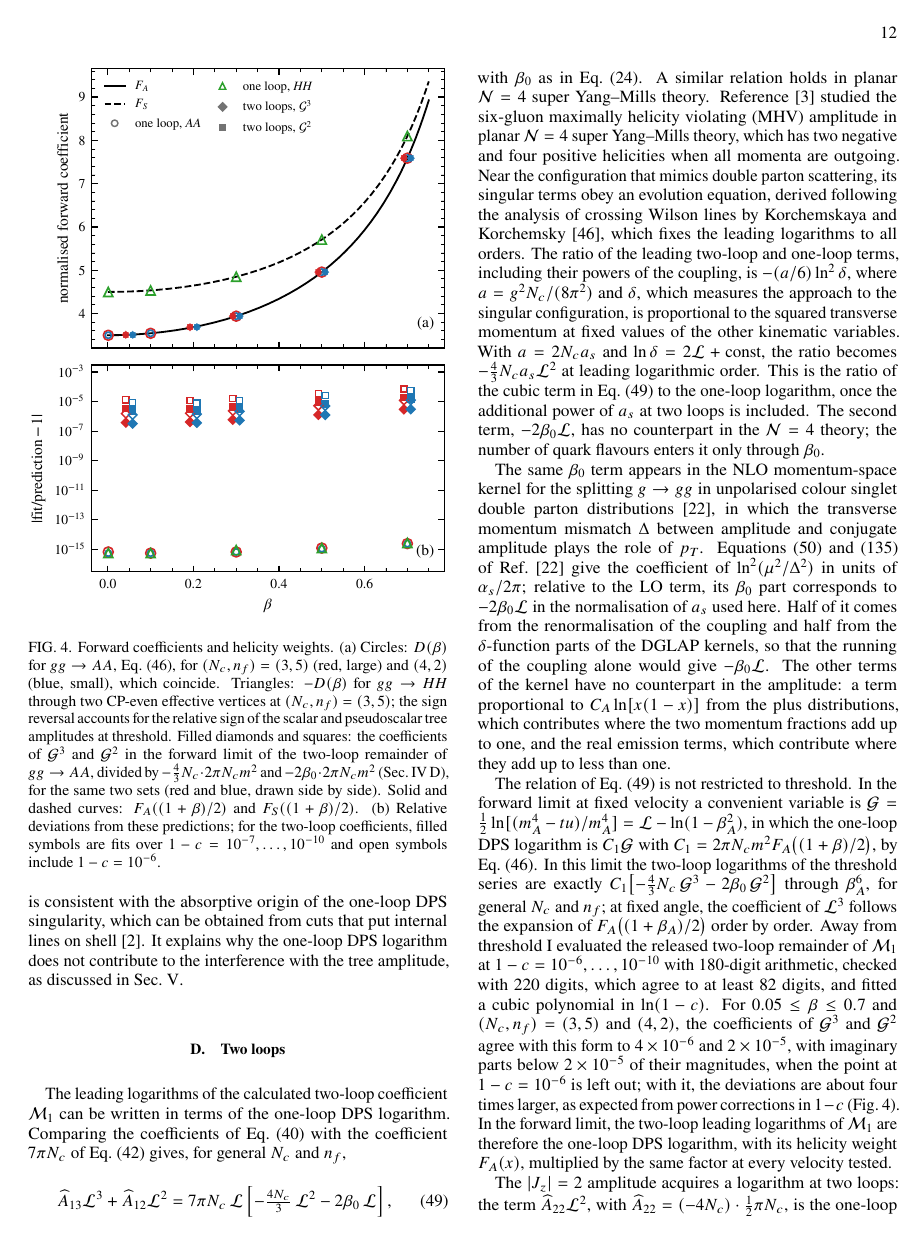
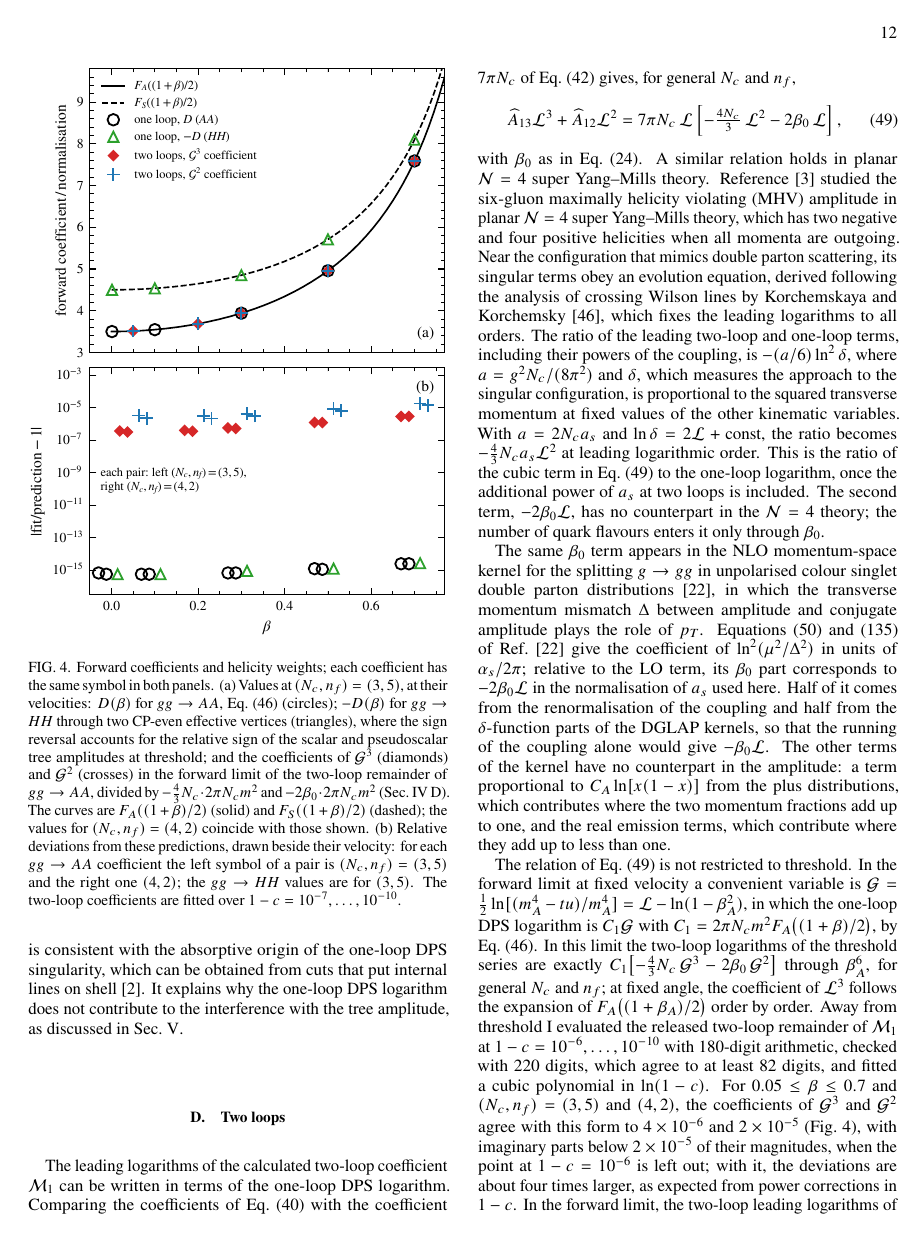
Before and after one commit to abhattacharya1992/ggAA-threshold, a LaTeX paper (manuscript/main.tex, which reads manuscript/sections/04_physics.tex): page 12 of 20 before the commit and page 12 of 21 after it. Compiled offline with pdfLaTeX.

Commit message:
Fig. 4: one symbol per coefficient in both panels; caption and legend match

```diff
--- a/manuscript/sections/04_physics.tex
+++ b/manuscript/sections/04_physics.tex
@@ -357,7 +357,7 @@ Panel~(b) shows the relative deviations from the prediction, at most \DPSMaxDevi
 \begin{figure}[!htb]
  \centering
  \includegraphics[width=\columnwidth]{figures/fig7_dps.pdf}
- \caption{Forward coefficients and helicity weights. (a) Circles: $D(\beta)$ for $gg\to AA$, Eq.~\eqref{eq:dps-prediction}, for $(\Nc,\nf)=(3,5)$ (red, large) and $(4,2)$ (blue, small), which coincide. Triangles: $-D(\beta)$ for $gg\to HH$ through two CP-even effective vertices at $(\Nc,\nf)=(3,5)$; the sign reversal accounts for the relative sign of the scalar and pseudoscalar tree amplitudes at threshold. Filled diamonds and squares: the coefficients of $\mathcal G^3$ and $\mathcal G^2$ in the forward limit of the two-loop remainder of $gg\to AA$, divided by $-\tfrac43\Nc\cdot2\pi\Nc m^2$ and $-2\beta_0\cdot2\pi\Nc m^2$ (Sec.~\ref{sec:two-loop}), for the same two sets (red and blue, drawn side by side). Solid and dashed curves: $F_A((1+\beta)/2)$ and $F_S((1+\beta)/2)$. (b) Relative deviations from these predictions; for the two-loop coefficients, filled symbols are fits over $1-c=10^{-7},\ldots,10^{-10}$ and open symbols include $1-c=10^{-6}$.}
+ \caption{Forward coefficients and helicity weights; each coefficient has the same symbol in both panels. (a) Values at $(\Nc,\nf)=(3,5)$, at their velocities: $D(\beta)$ for $gg\to AA$, Eq.~\eqref{eq:dps-prediction} (circles); $-D(\beta)$ for $gg\to HH$ through two CP-even effective vertices (triangles), where the sign reversal accounts for the relative sign of the scalar and pseudoscalar tree amplitudes at threshold; and the coefficients of $\mathcal G^3$ (diamonds) and $\mathcal G^2$ (crosses) in the forward limit of the two-loop remainder of $gg\to AA$, divided by $-\tfrac43\Nc\cdot2\pi\Nc m^2$ and $-2\beta_0\cdot2\pi\Nc m^2$ (Sec.~\ref{sec:two-loop}). The curves are $F_A((1+\beta)/2)$ (solid) and $F_S((1+\beta)/2)$ (dashed); the values for $(\Nc,\nf)=(4,2)$ coincide with those shown. (b) Relative deviations from these predictions, drawn beside their velocity: for each $gg\to AA$ coefficient the left symbol of a pair is $(\Nc,\nf)=(3,5)$ and the right one $(4,2)$; the $gg\to HH$ values are for $(3,5)$. The two-loop coefficients are fitted over $1-c=10^{-7},\ldots,10^{-10}$.}
  \label{fig:dps}
 \end{figure}
 
@@ -447,7 +447,7 @@ two momentum fractions add up to one, and the real emission terms, which
 contribute where they add up to less than one.
 
 
-The relation of Eq.~\eqref{eq:log-relation} is not restricted to threshold. In the forward limit at fixed velocity a convenient variable is $\mathcal G=\tfrac12\ln[(\mA^4-tu)/\mA^4]=\mathcal L-\ln(1-\bA^2)$, in which the one-loop DPS logarithm is $C_1\mathcal G$ with $C_1=2\pi\Nc m^2F_A\bigl((1+\beta)/2\bigr)$, by Eq.~\eqref{eq:dps-prediction}. In this limit the two-loop logarithms of the threshold series are exactly $C_1\bigl[-\tfrac43\Nc\,\mathcal G^3-2\beta_0\,\mathcal G^2\bigr]$ through $\bA^6$, for general $\Nc$ and $\nf$; at fixed angle, the coefficient of $\mathcal L^3$ follows the expansion of $F_A\bigl((1+\bA)/2\bigr)$ order by order. Away from threshold I evaluated the released two-loop remainder of $\mathcal M_1$ at $1-c=10^{-6},\ldots,10^{-10}$ with \MoneFwdDigits-digit arithmetic, checked with \MoneFwdCheckDigits{} digits, which agree to at least \MoneFwdCheckAgreement{} digits, and fitted a cubic polynomial in $\ln(1-c)$. For $\MoneFwdBetaMin\leq\beta\leq\MoneFwdBetaMax$ and $(\Nc,\nf)=$ \MoneFwdSets, the coefficients of $\mathcal G^3$ and $\mathcal G^2$ agree with this form to \MoneFwdDevThree{} and \MoneFwdDevTwo{}, with imaginary parts below \MoneFwdImag{} of their magnitudes, when the point at $1-c=10^{-6}$ is left out; with it, the deviations are about \MoneFwdWindowFactor{} times larger, as expected from power corrections in $1-c$ (Fig.~\ref{fig:dps}). In the forward limit, the two-loop leading logarithms of $\mathcal M_1$ are therefore the one-loop DPS logarithm, with its helicity weight $F_A(x)$, multiplied by the same factor at every velocity tested.
+The relation of Eq.~\eqref{eq:log-relation} is not restricted to threshold. In the forward limit at fixed velocity a convenient variable is $\mathcal G=\tfrac12\ln[(\mA^4-tu)/\mA^4]=\mathcal L-\ln(1-\bA^2)$, in which the one-loop DPS logarithm is $C_1\mathcal G$ with $C_1=2\pi\Nc m^2F_A\bigl((1+\beta)/2\bigr)$, by Eq.~\eqref{eq:dps-prediction}. In this limit the two-loop logarithms of the threshold series are exactly $C_1\bigl[-\tfrac43\Nc\,\mathcal G^3-2\beta_0\,\mathcal G^2\bigr]$ through $\bA^6$, for general $\Nc$ and $\nf$; at fixed angle, the coefficient of $\mathcal L^3$ follows the expansion of $F_A\bigl((1+\bA)/2\bigr)$ order by order. Away from threshold I evaluated the released two-loop remainder of $\mathcal M_1$ at $1-c=10^{-6},\ldots,10^{-10}$ with \MoneFwdDigits-digit arithmetic, checked with \MoneFwdCheckDigits{} digits, which agree to at least \MoneFwdCheckAgreement{} digits, and fitted a cubic polynomial in $\ln(1-c)$. For $\MoneFwdBetaMin\leq\beta\leq\MoneFwdBetaMax$ and $(\Nc,\nf)=$ \MoneFwdSets, the coefficients of $\mathcal G^3$ and $\mathcal G^2$ agree with this form to \MoneFwdDevThree{} and \MoneFwdDevTwo{} (Fig.~\ref{fig:dps}), with imaginary parts below \MoneFwdImag{} of their magnitudes, when the point at $1-c=10^{-6}$ is left out; with it, the deviations are about \MoneFwdWindowFactor{} times larger, as expected from power corrections in $1-c$. In the forward limit, the two-loop leading logarithms of $\mathcal M_1$ are therefore the one-loop DPS logarithm, with its helicity weight $F_A(x)$, multiplied by the same factor at every velocity tested.
 
 The $|J_z|=2$ amplitude acquires a logarithm at two loops: the term
 $\widehat A_{22}\mathcal L^2$, with
```
Also changed, not shown: manuscript/figures/fig0_diagrams.pdf, manuscript/figures/fig1_validation.pdf, manuscript/figures/fig2_flavour.pdf, manuscript/figures/fig3_interference.pdf, manuscript/figures/fig4_ratio.pdf, manuscript/figures/fig7_dps.pdf, manuscript/main.pdf, manuscript/sections/04_physics.tex (2 more changed lines), 1 other file.
